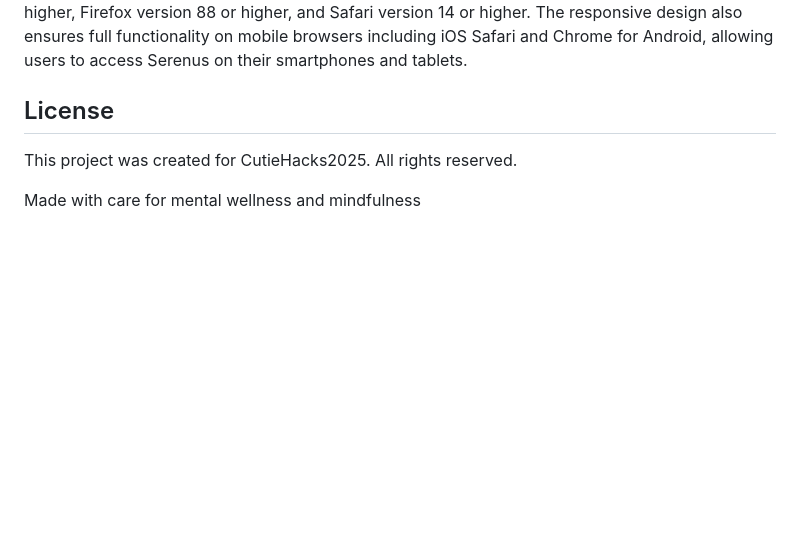
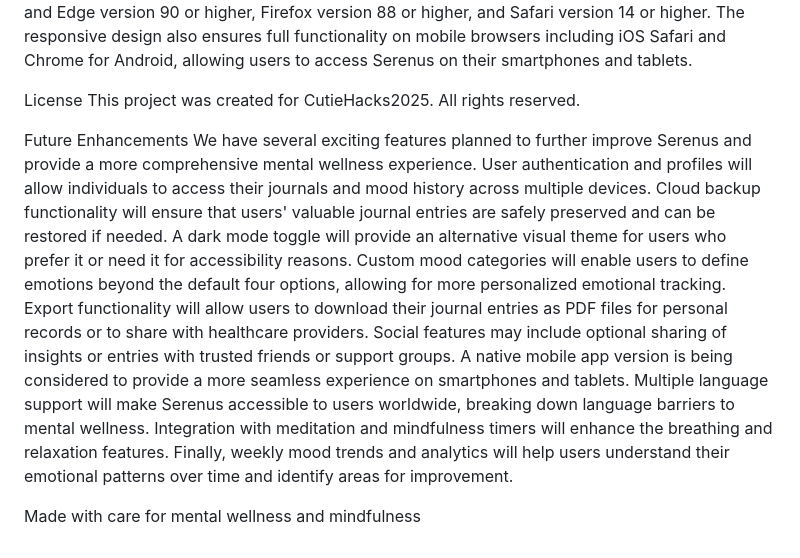
Before and after one commit to Arvin-17/CutieHacks, a Markdown page: README.md, the part around one of its changes. Drawn GitHub-style; blank space fills up the shorter version.

```diff
--- a/README.md
+++ b/README.md
@@ -36,7 +36,9 @@ All journal entries are stored exclusively on your local device using the browse
 The application is fully compatible with modern browsers including Chrome and Edge version 90 or higher, Firefox version 88 or higher, and Safari version 14 or higher. The responsive design also ensures full functionality on mobile browsers including iOS Safari and Chrome for Android, allowing users to access Serenus on their smartphones and tablets.
 
-## License
-
+License
 This project was created for CutieHacks2025. All rights reserved.
 
+Future Enhancements
+We have several exciting features planned to further improve Serenus and provide a more comprehensive mental wellness experience. User authentication and profiles will allow individuals to access their journals and mood history across multiple devices. Cloud backup functionality will ensure that users' valuable journal entries are safely preserved and can be restored if needed. A dark mode toggle will provide an alternative visual theme for users who prefer it or need it for accessibility reasons. Custom mood categories will enable users to define emotions beyond the default four options, allowing for more personalized emotional tracking. Export functionality will allow users to download their journal entries as PDF files for personal records or to share with healthcare providers. Social features may include optional sharing of insights or entries with trusted friends or support groups. A native mobile app version is being considered to provide a more seamless experience on smartphones and tablets. Multiple language support will make Serenus accessible to users worldwide, breaking down language barriers to mental wellness. Integration with meditation and mindfulness timers will enhance the breathing and relaxation features. Finally, weekly mood trends and analytics will help users understand their emotional patterns over time and identify areas for improvement.
+
 Made with care for mental wellness and mindfulness
```
Also changed, not shown: other parts of README.md (+17 -17 lines).
